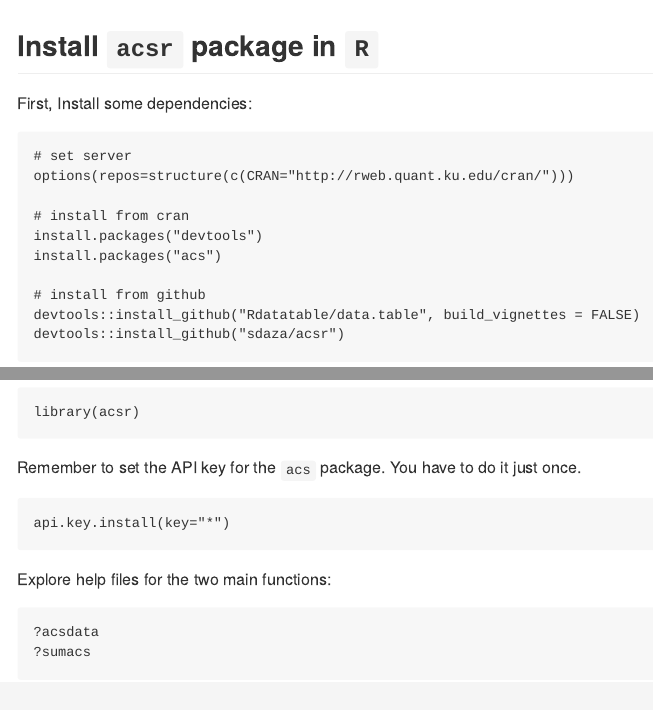
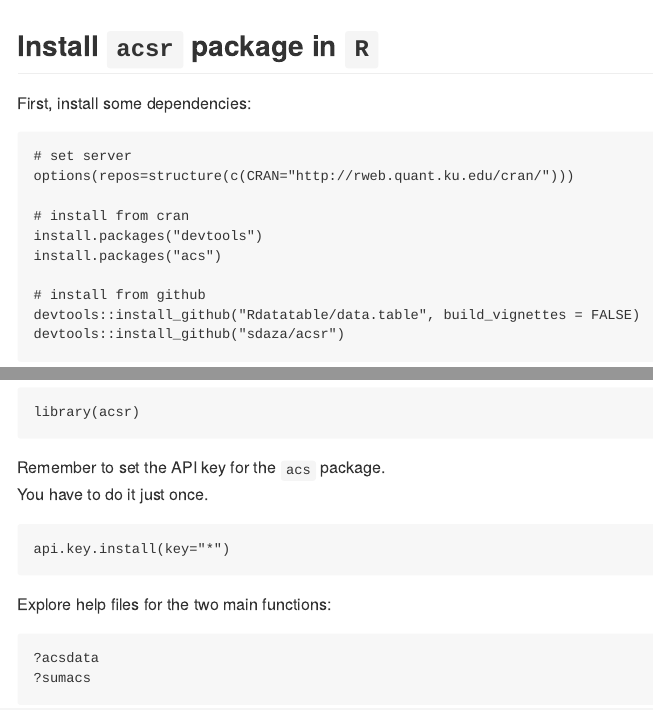
Before and after one commit to sdaza/acsr_presentation, an R Markdown document (index.Rmd): the page in a window 1100 px wide, from its top, and a second part further down, joined at a grey line. The pictures show the output file index.md that the author committed with the source, drawn offline in the style of GitHub.

Commit message:
publishing deck

````diff
--- a/index.Rmd
+++ b/index.Rmd
@@ -12,8 +12,7 @@
 
 ## Install `acsr` package in `R`
 
-First, Install some dependencies:
-
+First, install some dependencies:
 
 ```
 # set server
````
Also changed, not shown: index.html, index.md.
